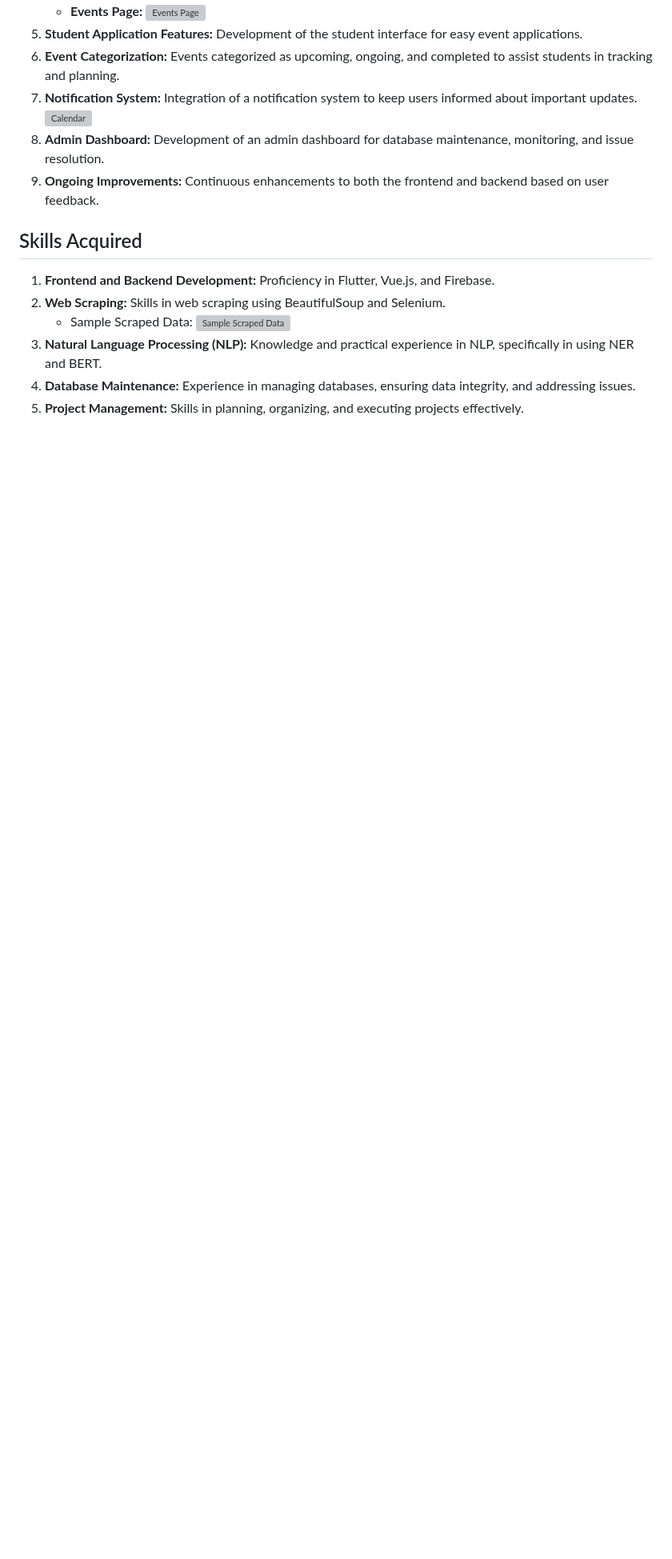
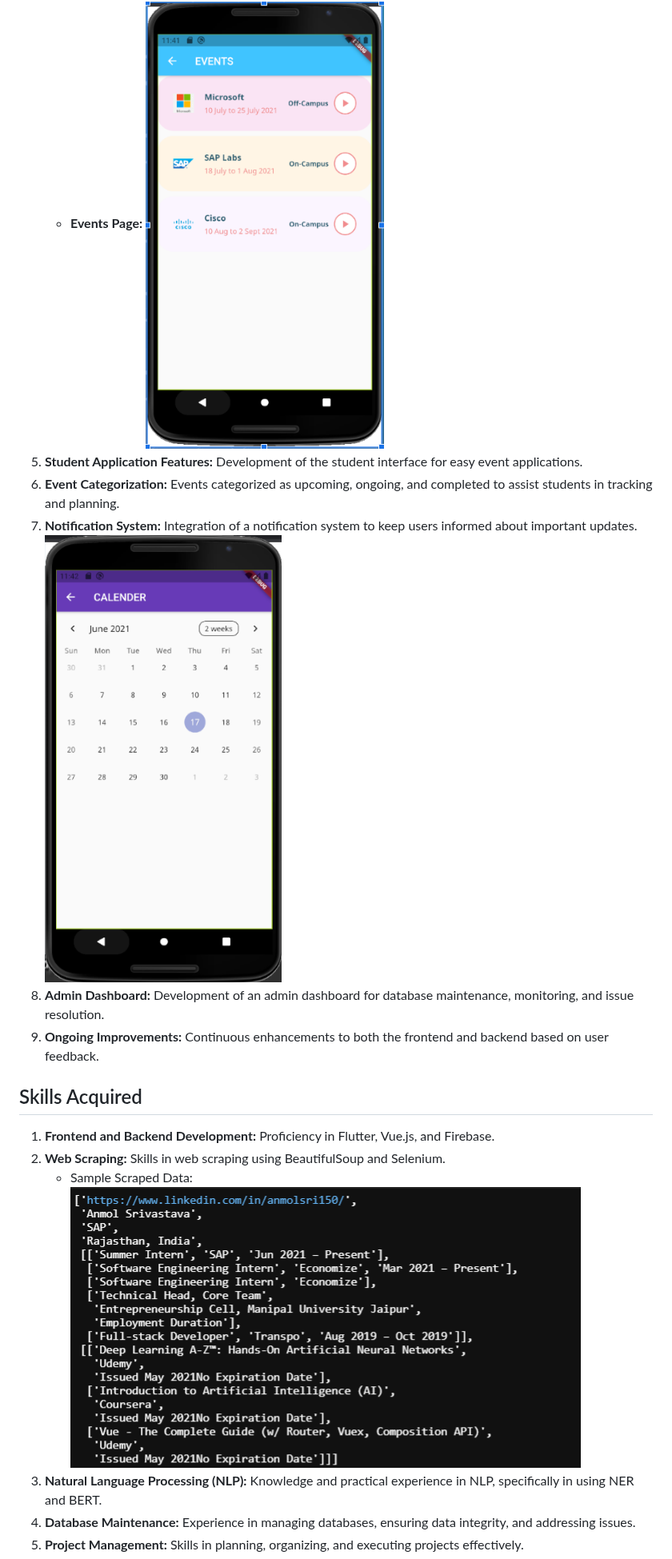
Before and after one commit to yoloabhi/tap_app, a Markdown page: README.md, the part around one of its changes. Shown at 80% size. Rendered like a GitHub page; blank space fills up the shorter version; grey boxes are pictures that could not be loaded.

```diff
--- a/README.md
+++ b/README.md
@@ -32,9 +32,9 @@ The TAP APP project addresses challenges faced by students and university placem
    - **Events Page:**
-     ![Events Page](screenshots/events.png)
+     ![Events Page](screenshots/events.PNG)
 5. **Student Application Features:** Development of the student interface for easy event applications.
 6. **Event Categorization:** Events categorized as upcoming, ongoing, and completed to assist students in tracking and planning.
 7. **Notification System:** Integration of a notification system to keep users informed about important updates.
-     ![Calendar](screenshots/calendar.png)
+     ![Calendar](screenshots/calendar.PNG)
 8. **Admin Dashboard:** Development of an admin dashboard for database maintenance, monitoring, and issue resolution.
 9. **Ongoing Improvements:** Continuous enhancements to both the frontend and backend based on user feedback.
 
@@ -42,7 +42,7 @@ The TAP APP project addresses challenges faced by students and university placem
 1. **Frontend and Backend Development:** Proficiency in Flutter, Vue.js, and Firebase.
 2. **Web Scraping:** Skills in web scraping using BeautifulSoup and Selenium.
    - Sample Scraped Data:
-     ![Sample Scraped Data](screenshots/scraped.png)
+     ![Sample Scraped Data](screenshots/scraped.PNG)
 3. **Natural Language Processing (NLP):** Knowledge and practical experience in NLP, specifically in using NER and BERT.
 4. **Database Maintenance:** Experience in managing databases, ensuring data integrity, and addressing issues.
 5. **Project Management:** Skills in planning, organizing, and executing projects effectively.
```
Also changed, not shown: other parts of README.md (+4 -4 lines).
